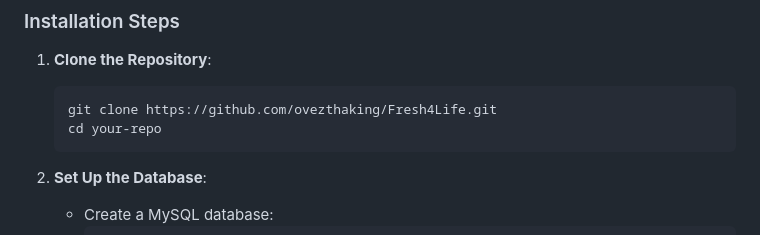
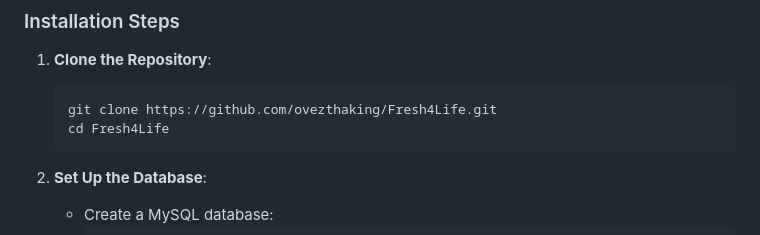
Before and after one commit to ovezthaking/Fresh4Life, a Markdown page: README.md, the part around the change. GitHub-like rendering.

````diff
--- a/README.md
+++ b/README.md
@@ -66,7 +66,7 @@ The app includes the following features:
 1. **Clone the Repository**:
    ```bash
    git clone https://github.com/ovezthaking/Fresh4Life.git
-   cd your-repo
+   cd Fresh4Life
    ```
 
 2. **Set Up the Database**:
````
